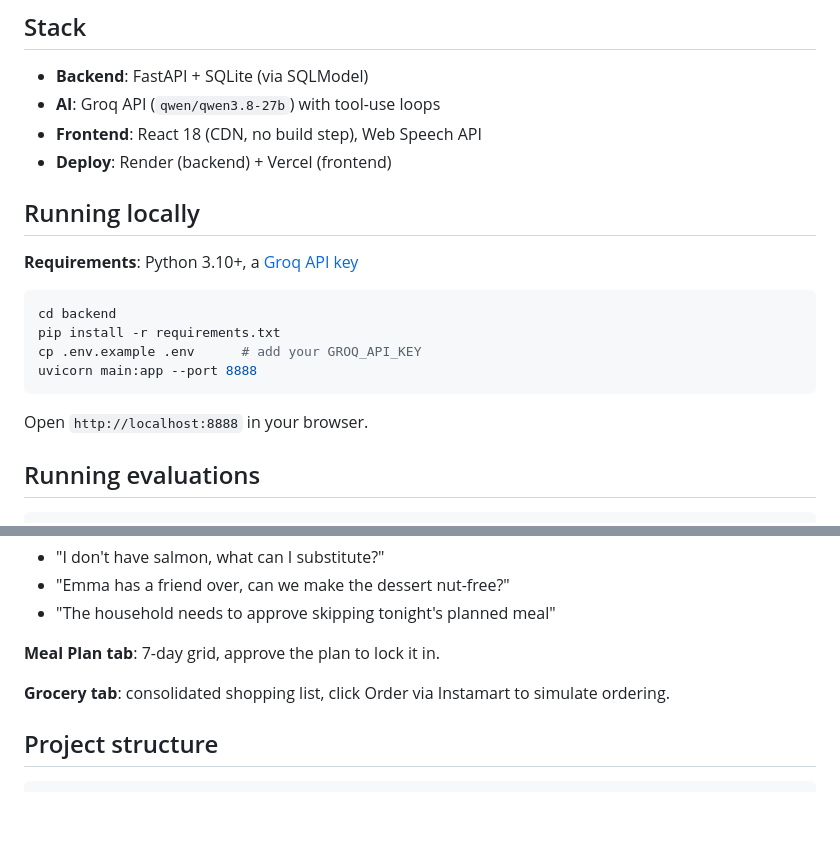
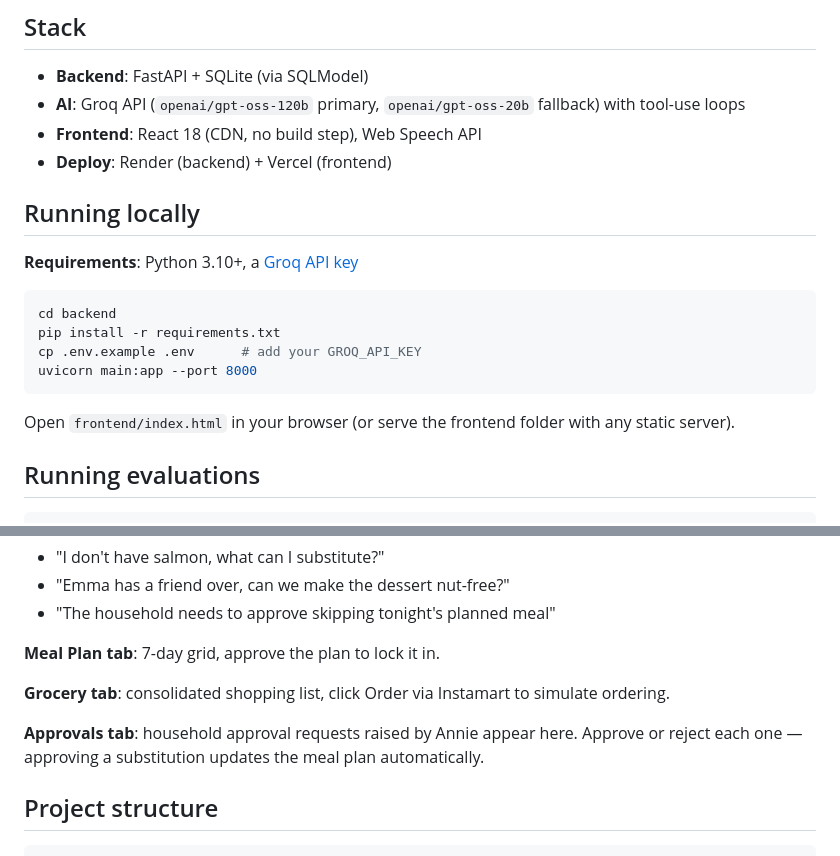
Before and after one commit to vigasinii/kitchen-agent, a Markdown page: README.md, 2 parts joined by grey strips. Rendered like a GitHub page; blank space fills up the shorter version.

Commit message:
docs: fix stale README (model name, port, add Approvals tab)
Co-Authored-By: Claude Sonnet 4.6 <noreply@anthropic.com>

````diff
--- a/README.md
+++ b/README.md
@@ -5,7 +5,7 @@ A voice-first household meal planning and cooking assistant. Two AI agents handl
 ## Stack
 
 - **Backend**: FastAPI + SQLite (via SQLModel)
-- **AI**: Groq API (`qwen/qwen3.8-27b`) with tool-use loops
+- **AI**: Groq API (`openai/gpt-oss-120b` primary, `openai/gpt-oss-20b` fallback) with tool-use loops
 - **Frontend**: React 18 (CDN, no build step), Web Speech API
 - **Deploy**: Render (backend) + Vercel (frontend)
 
@@ -17,10 +17,10 @@ A voice-first household meal planning and cooking assistant. Two AI agents handl
 cd backend
 pip install -r requirements.txt
 cp .env.example .env      # add your GROQ_API_KEY
-uvicorn main:app --port 8888
+uvicorn main:app --port 8000
 ```
 
-Open `http://localhost:8888` in your browser.
+Open `frontend/index.html` in your browser (or serve the frontend folder with any static server).
 
 ## Running evaluations
 
@@ -58,6 +58,8 @@ A 7-day meal plan and grocery list are seeded on first launch so the UI is popul
 
 **Grocery tab**: consolidated shopping list, click Order via Instamart to simulate ordering.
 
+**Approvals tab**: household approval requests raised by Annie appear here. Approve or reject each one — approving a substitution updates the meal plan automatically.
+
 ## Project structure
 
 ```
````
